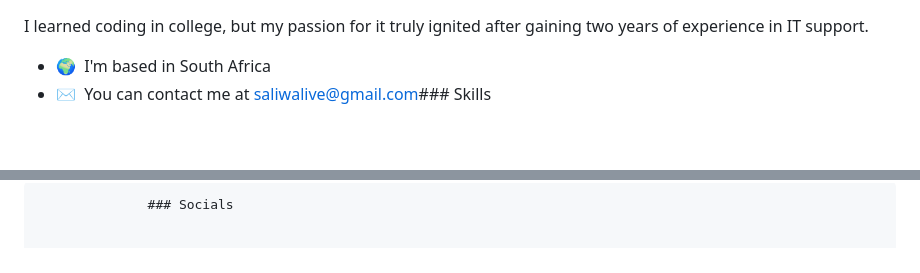
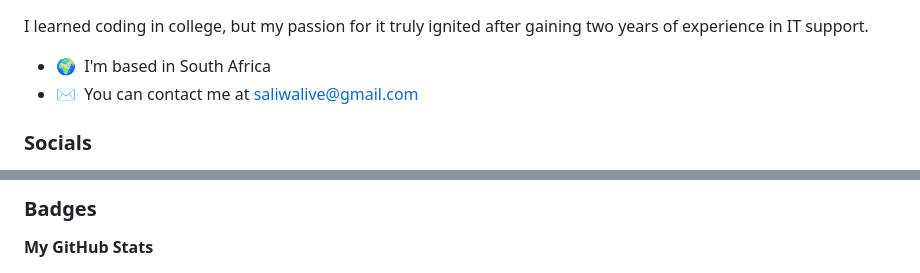
Before and after one commit to MaweniLive/Datebase, a Markdown page: README.md, 2 parts joined by grey strips. Drawn GitHub-style; blank space fills up the shorter version.

```diff
--- a/README.md
+++ b/README.md
@@ -7,5 +7,7 @@ IT Support Specialist
 I learned coding in college, but my passion for it truly ignited after gaining two years of experience in IT support.
 
 *   🌍  I'm based in South Africa
-*   ✉️  You can contact me at [saliwalive@gmail.com](mailto:saliwalive@gmail.com)### Skills
+*   ✉️  You can contact me at [saliwalive@gmail.com](mailto:saliwalive@gmail.com)
+### Socials
+
 <p align="left">
@@ -14,4 +30,5 @@ I learned coding in college, but my passion for it truly ignited after gaining t
 
-                  ### Socials
+### Badges
 
+**My GitHub Stats**
 
```
Also changed, not shown: other parts of README.md (+31 -42 lines).
